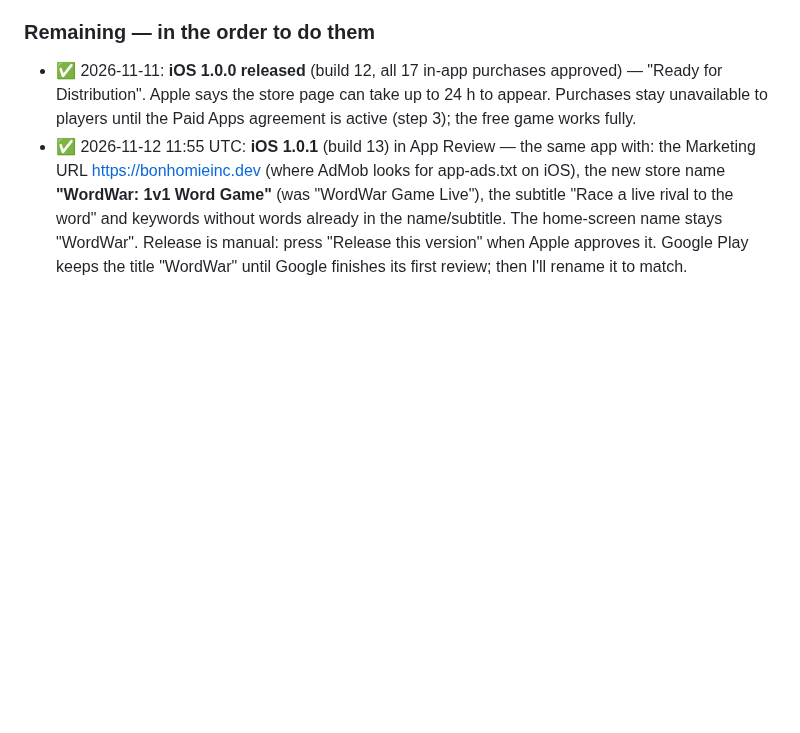
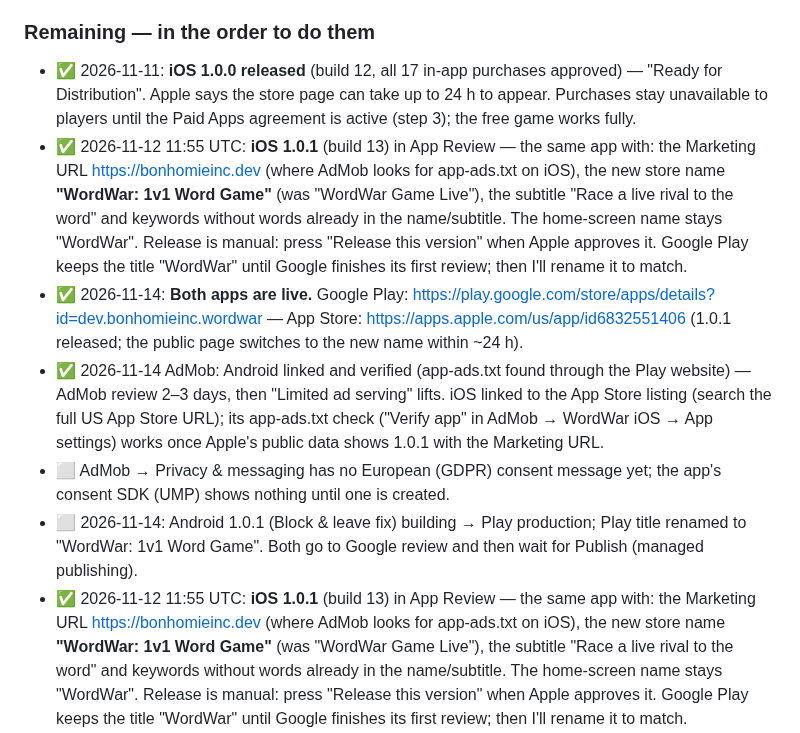
Before and after one commit to Bonhomie95/wordwarlive, a Markdown page: docs/STORE_LAUNCH.md, the part around the change. Rendered like a GitHub page; blank space fills up the shorter version.

Commit message:
docs: both apps live; AdMob Android verified, iOS linked; Android 1.0.1 and Play rename [skip render]
Co-Authored-By: Claude <noreply@anthropic.com>

```diff
--- a/docs/STORE_LAUNCH.md
+++ b/docs/STORE_LAUNCH.md
@@ -53,6 +53,28 @@ Identifiers:
   approved) — "Ready for Distribution". Apple says the store page can take up
   to 24 h to appear. Purchases stay unavailable to players until the Paid Apps
   agreement is active (step 3); the free game works fully.
+- ✅ 2026-11-12 11:55 UTC: **iOS 1.0.1** (build 13) in App Review — the same
+  app with: the Marketing URL https://bonhomieinc.dev (where AdMob looks for
+  app-ads.txt on iOS), the new store name **"WordWar: 1v1 Word Game"**
+  (was "WordWar Game Live"), the subtitle "Race a live rival to the word" and
+  keywords without words already in the name/subtitle. The home-screen name
+  stays "WordWar". Release is manual: press "Release this version" when Apple
+  approves it. Google Play keeps the title "WordWar" until Google finishes its
+  first review; then I'll rename it to match.
+- ✅ 2026-11-14: **Both apps are live.** Google Play:
+  https://play.google.com/store/apps/details?id=dev.bonhomieinc.wordwar —
+  App Store: https://apps.apple.com/us/app/id6832551406 (1.0.1 released; the
+  public page switches to the new name within ~24 h).
+- ✅ 2026-11-14 AdMob: Android linked and verified (app-ads.txt found through
+  the Play website) — AdMob review 2–3 days, then "Limited ad serving" lifts.
+  iOS linked to the App Store listing (search the full US App Store URL); its
+  app-ads.txt check ("Verify app" in AdMob → WordWar iOS → App settings) works
+  once Apple's public data shows 1.0.1 with the Marketing URL.
+- ⬜ AdMob → Privacy & messaging has no European (GDPR) consent message yet;
+  the app's consent SDK (UMP) shows nothing until one is created.
+- ⬜ 2026-11-14: Android 1.0.1 (Block & leave fix) building → Play production;
+  Play title renamed to "WordWar: 1v1 Word Game". Both go to Google review and
+  then wait for Publish (managed publishing).
 - ✅ 2026-11-12 11:55 UTC: **iOS 1.0.1** (build 13) in App Review — the same
   app with: the Marketing URL https://bonhomieinc.dev (where AdMob looks for
   app-ads.txt on iOS), the new store name **"WordWar: 1v1 Word Game"**
```
